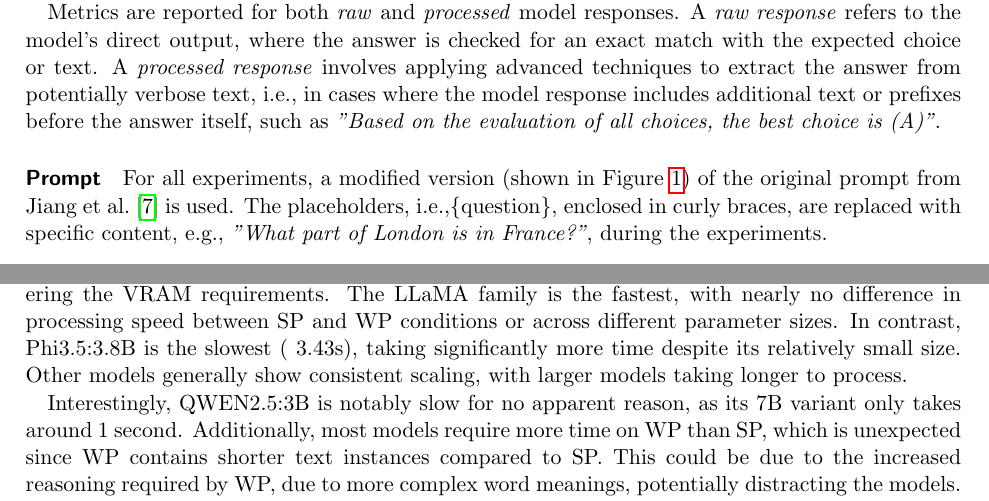
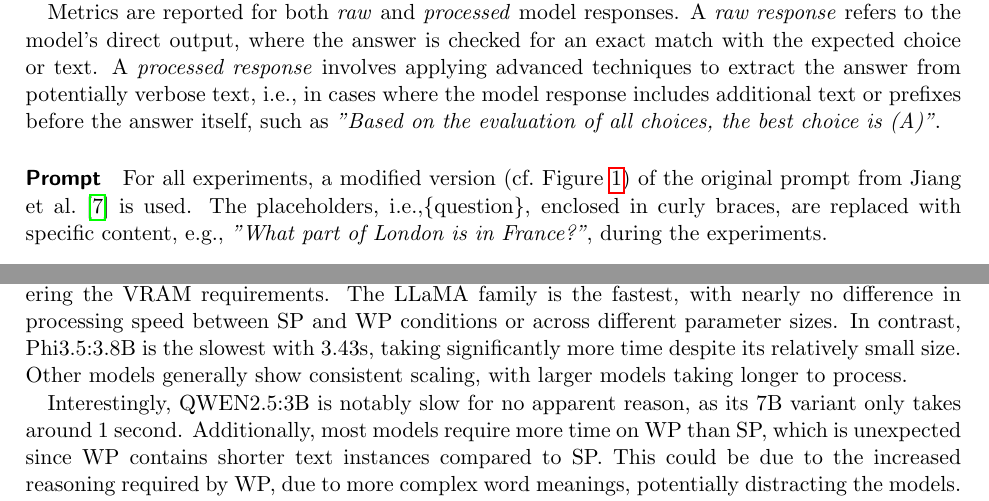
Before and after one commit to S0PEX/ICL-Paper, a LaTeX document (main.tex, which reads content/3_report.tex): two parts of pages 7 and 11 of 20, joined at a grey line, cut so that both start at the same text. Compiled offline with pdfLaTeX.

Commit message:
Refine prompt descriptions and improve clarity in model performance analysis

```diff
--- a/content/3_report.tex
+++ b/content/3_report.tex
@@ -22,7 +22,7 @@ Model performance is assessed using three accuracy metrics from \textcite{jiangB
 Metrics are reported for both \textit{raw} and \textit{processed} model responses. A \textit{raw response} refers to the model's direct output, where the answer is checked for an exact match with the expected choice or text. A \textit{processed response} involves applying advanced techniques to extract the answer from potentially verbose text, i.e., in cases where the model response includes additional text or prefixes before the answer itself, such as \textit{"Based on the evaluation of all choices, the best choice is (A)"}.
 
 \paragraph{Prompt}
-For all experiments, a modified version (shown in \Cref{fig:prompt-template}) of the original prompt from \textcite{jiangBRAINTEASERLateralThinking2023} is used. The placeholders, i.e.,\{question\}, enclosed in curly braces, are replaced with specific content, e.g., \textit{"What part of London is in France?"}, during the experiments.
+For all experiments, a modified version (cf.~\Cref{fig:prompt-template}) of the original prompt from \textcite{jiangBRAINTEASERLateralThinking2023} is used. The placeholders, i.e.,\{question\}, enclosed in curly braces, are replaced with specific content, e.g., \textit{"What part of London is in France?"}, during the experiments.
 
 \begin{figure}[htb]
   \centering
@@ -146,7 +146,7 @@ Considering these factors, it is reasonable to conclude that the \acp{oLLM} eval
   \label{fig:interference}
 \end{figure}
 
-The interference speeds across models (cf.~\Cref{fig:interference}) show little variation, especially when considering the \ac{VRAM} requirements. The LLaMA family is the fastest, with nearly no difference in processing speed between SP and WP conditions or across different parameter sizes. In contrast, Phi3.5:3.8B is the slowest (~3.43s), taking significantly more time despite its relatively small size. Other models generally show consistent scaling, with larger models taking longer to process.
+The interference speeds across models (cf.~\Cref{fig:interference}) show little variation, especially when considering the \ac{VRAM} requirements. The LLaMA family is the fastest, with nearly no difference in processing speed between SP and WP conditions or across different parameter sizes. In contrast, Phi3.5:3.8B is the slowest with 3.43s, taking significantly more time despite its relatively small size. Other models generally show consistent scaling, with larger models taking longer to process.
 
 Interestingly, QWEN2.5:3B is notably slow for no apparent reason, as its 7B variant only takes around 1 second. Additionally, most models require more time on WP than SP, which is unexpected since WP contains shorter text instances compared to SP. This could be due to the increased reasoning required by WP, due to more complex word meanings, potentially distracting the models.
 
```
Also changed, not shown: content/3_report.tex (4 more changed lines).
